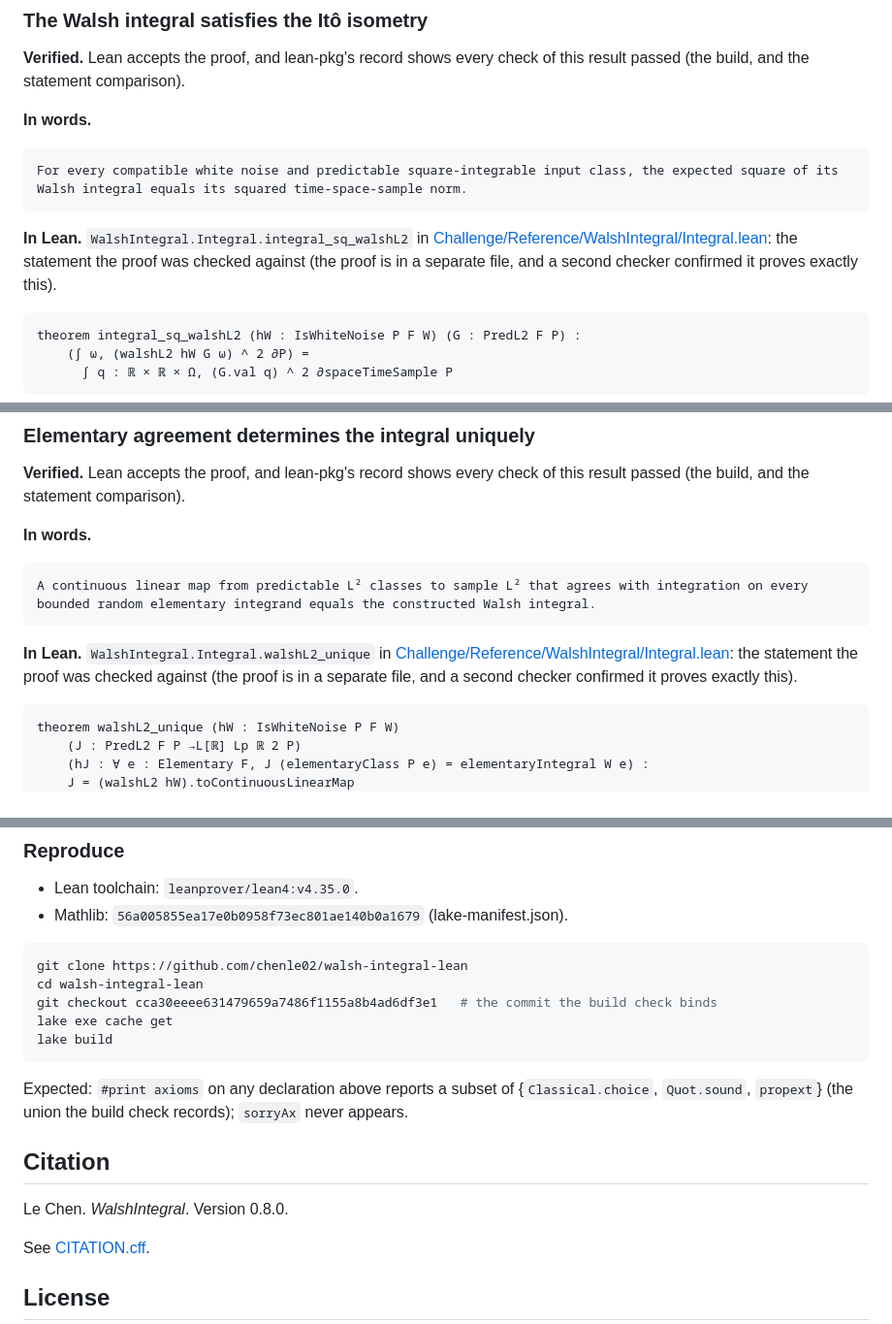
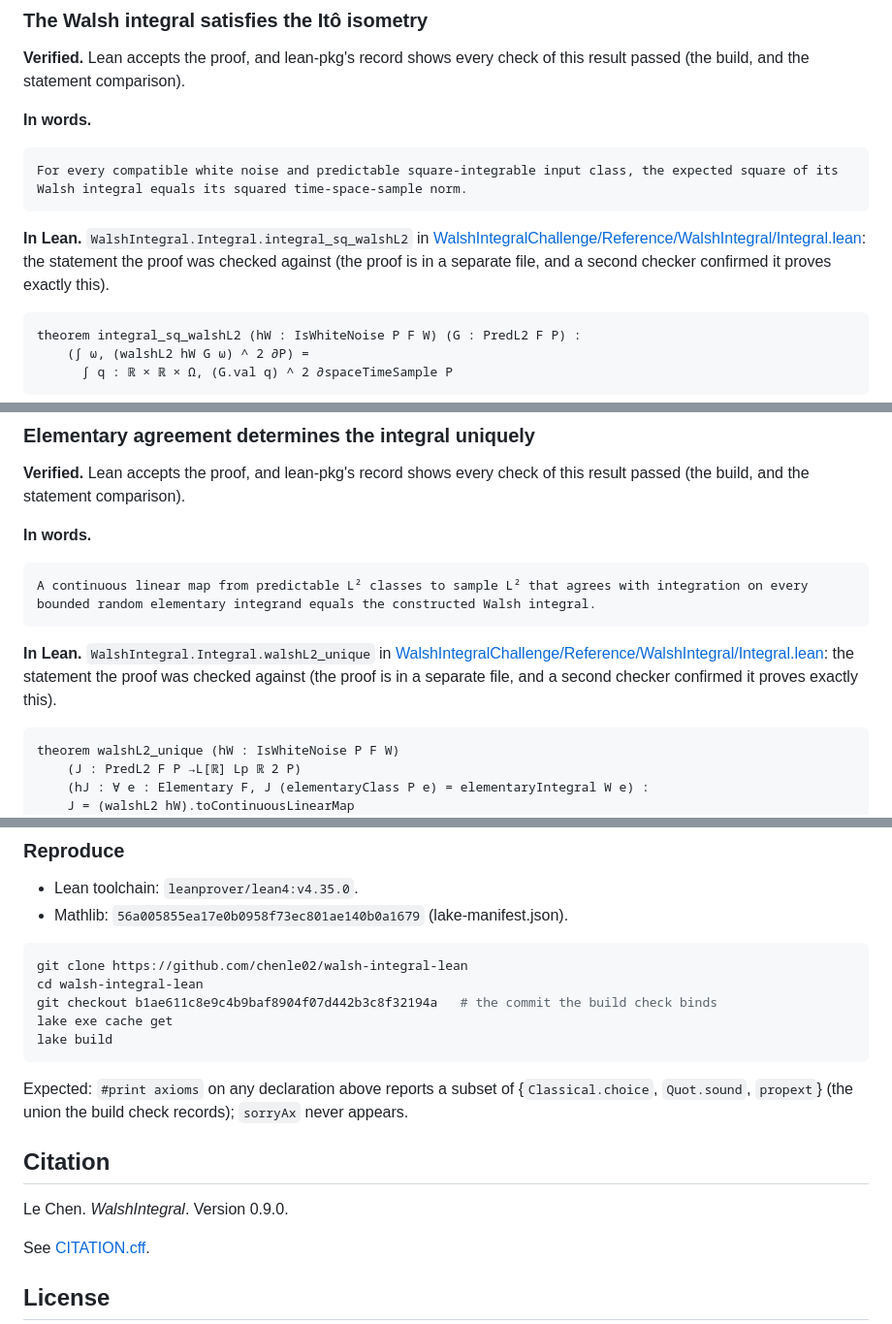
Before and after one commit to chenle02/walsh-integral-lean, a Markdown page: README.md, 3 parts joined by grey strips. Shown at 97% size. Drawn GitHub-style.

````diff
--- a/README.md
+++ b/README.md
@@ -106,7 +106,7 @@ theorem exists_completed_whiteNoise :
 For every compatible white noise and predictable square-integrable input class, the expected square of its Walsh integral equals its squared time-space-sample norm.
 ```
 
-**In Lean.** `WalshIntegral.Integral.integral_sq_walshL2` in [Challenge/Reference/WalshIntegral/Integral.lean](https://github.com/chenle02/walsh-integral-lean/blob/cca30eeee631479659a7486f1155a8b4ad6df3e1/Challenge/Reference/WalshIntegral/Integral.lean#L622): the statement the proof was checked against (the proof is in a separate file, and a second checker confirmed it proves exactly this).
+**In Lean.** `WalshIntegral.Integral.integral_sq_walshL2` in [WalshIntegralChallenge/Reference/WalshIntegral/Integral.lean](https://github.com/chenle02/walsh-integral-lean/blob/b1ae611c8e9c4b9baf8904f07d442b3c8f32194a/WalshIntegralChallenge/Reference/WalshIntegral/Integral.lean#L622): the statement the proof was checked against (the proof is in a separate file, and a second checker confirmed it proves exactly this).
 
 ```lean
 theorem integral_sq_walshL2 (hW : IsWhiteNoise P F W) (G : PredL2 F P) :
@@ -126,7 +126,7 @@ theorem integral_sq_walshL2 (hW : IsWhiteNoise P F W) (G : PredL2 F P) :
 A continuous linear map from predictable L² classes to sample L² that agrees with integration on every bounded random elementary integrand equals the constructed Walsh integral.
 ```
 
-**In Lean.** `WalshIntegral.Integral.walshL2_unique` in [Challenge/Reference/WalshIntegral/Integral.lean](https://github.com/chenle02/walsh-integral-lean/blob/cca30eeee631479659a7486f1155a8b4ad6df3e1/Challenge/Reference/WalshIntegral/Integral.lean#L630): the statement the proof was checked against (the proof is in a separate file, and a second checker confirmed it proves exactly this).
+**In Lean.** `WalshIntegral.Integral.walshL2_unique` in [WalshIntegralChallenge/Reference/WalshIntegral/Integral.lean](https://github.com/chenle02/walsh-integral-lean/blob/b1ae611c8e9c4b9baf8904f07d442b3c8f32194a/WalshIntegralChallenge/Reference/WalshIntegral/Integral.lean#L630): the statement the proof was checked against (the proof is in a separate file, and a second checker confirmed it proves exactly this).
 
 ```lean
 theorem walshL2_unique (hW : IsWhiteNoise P F W)
@@ -439,7 +441,7 @@ The full account of what each check covers and what it takes on trust is lean-pk
 ```bash
 git clone https://github.com/chenle02/walsh-integral-lean
 cd walsh-integral-lean
-git checkout cca30eeee631479659a7486f1155a8b4ad6df3e1   # the commit the build check binds
+git checkout b1ae611c8e9c4b9baf8904f07d442b3c8f32194a   # the commit the build check binds
 lake exe cache get
 lake build
 ```
@@ -448,7 +450,7 @@ Expected: `#print axioms` on any declaration above reports a subset of {`Classic
 
 ## Citation
 
-Le Chen. *WalshIntegral*. Version 0.8.0.
+Le Chen. *WalshIntegral*. Version 0.9.0.
 
 See [CITATION.cff](CITATION.cff).
 
````
Also changed, not shown: other parts of README.md (+19 -17 lines).
